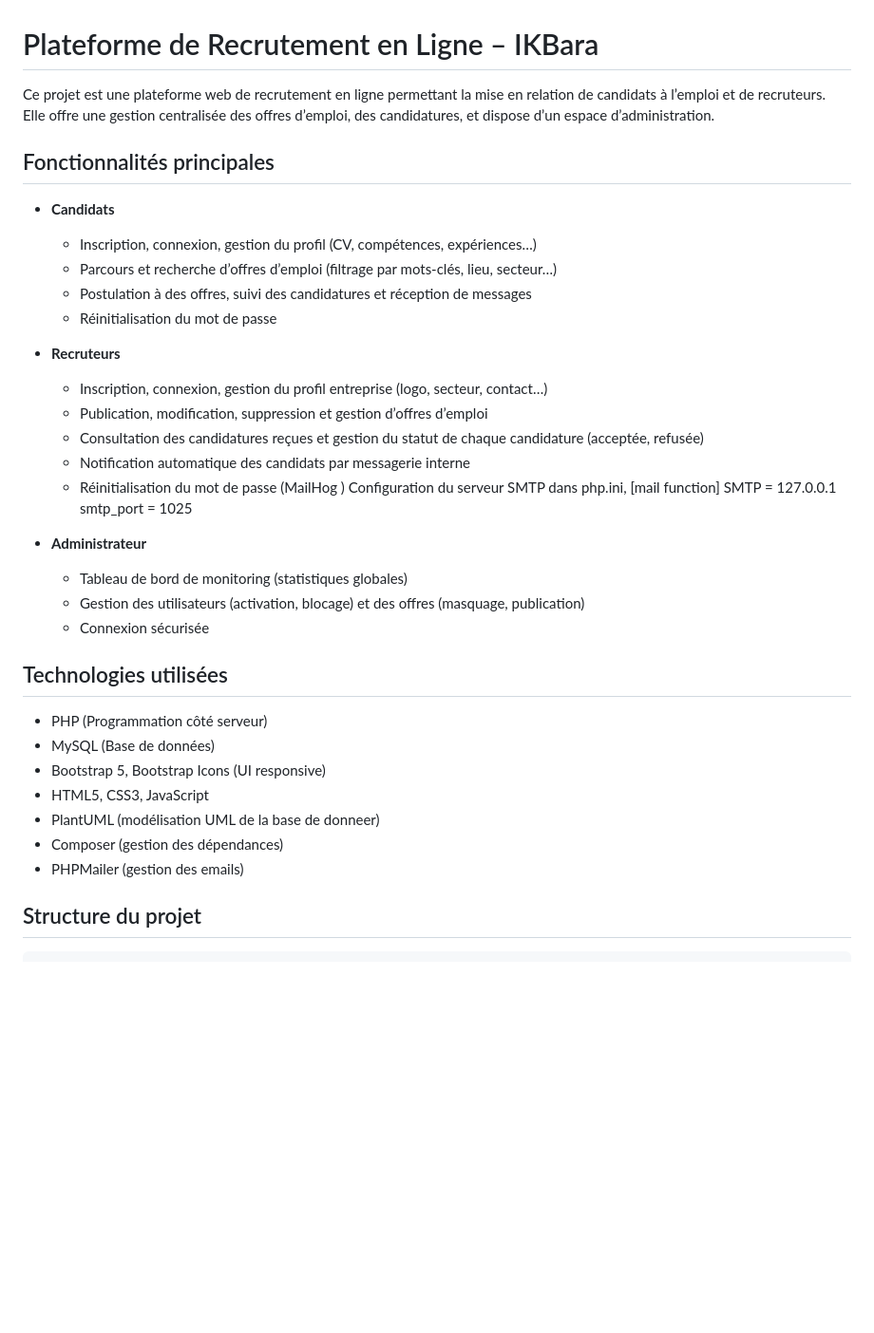
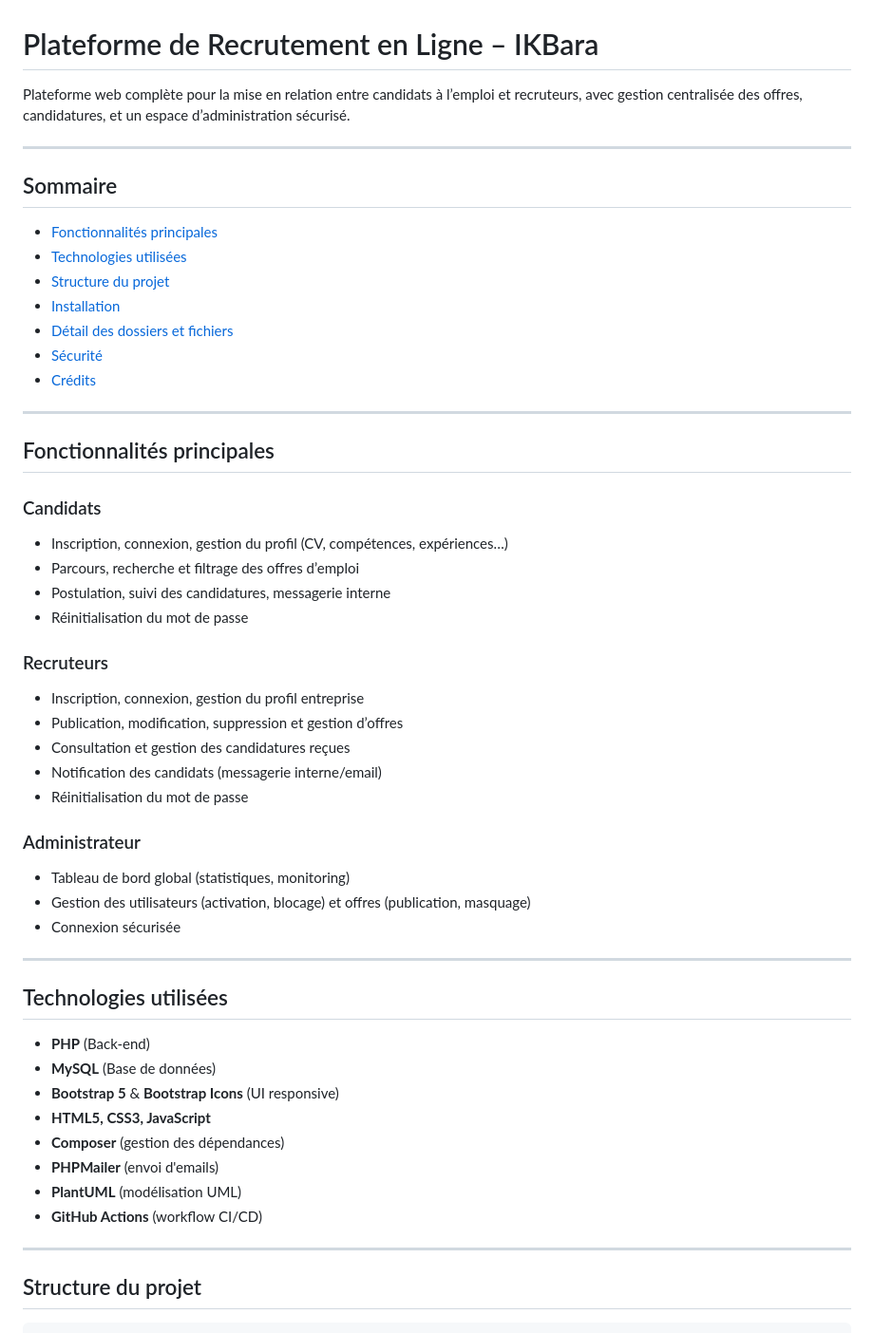
Before and after one commit to Aramayac/Mon-projet, a Markdown page: README.md, the part around the change printed below. Shown: that part at 95% size. GitHub-like rendering; blank space fills up the shorter version.

```diff
--- a/README.md
+++ b/README.md
@@ -1,40 +1,55 @@
 # Plateforme de Recrutement en Ligne – IKBara
 
-Ce projet est une plateforme web de recrutement en ligne permettant la mise en relation de candidats à l’emploi et de recruteurs. Elle offre une gestion centralisée des offres d’emploi, des candidatures, et dispose d’un espace d’administration.
+Plateforme web complète pour la mise en relation entre candidats à l’emploi et recruteurs, avec gestion centralisée des offres, candidatures, et un espace d’administration sécurisé.
+
+---
+
+## Sommaire
+
+- [Fonctionnalités principales](#fonctionnalités-principales)
+- [Technologies utilisées](#technologies-utilisées)
+- [Structure du projet](#structure-du-projet)
+- [Installation](#installation)
+- [Détail des dossiers et fichiers](#détail-des-dossiers-et-fichiers)
+- [Sécurité](#sécurité)
+- [Crédits](#crédits)
+
+---
 
 ## Fonctionnalités principales
 
-- **Candidats**
-  - Inscription, connexion, gestion du profil (CV, compétences, expériences…)
-  - Parcours et recherche d’offres d’emploi (filtrage par mots-clés, lieu, secteur…)
-  - Postulation à des offres, suivi des candidatures et réception de messages
-  - Réinitialisation du mot de passe
+### Candidats
+- Inscription, connexion, gestion du profil (CV, compétences, expériences…)
+- Parcours, recherche et filtrage des offres d’emploi
+- Postulation, suivi des candidatures, messagerie interne
+- Réinitialisation du mot de passe
 
+### Recruteurs
+- Inscription, connexion, gestion du profil entreprise
+- Publication, modification, suppression et gestion d’offres
+- Consultation et gestion des candidatures reçues
+- Notification des candidats (messagerie interne/email)
+- Réinitialisation du mot de passe
 
-- **Recruteurs**
-  - Inscription, connexion, gestion du profil entreprise (logo, secteur, contact…)
-  - Publication, modification, suppression et gestion d’offres d’emploi
-  - Consultation des candidatures reçues et gestion du statut de chaque candidature (acceptée, refusée)
-  - Notification automatique des candidats par messagerie interne
-  - Réinitialisation du mot de passe (MailHog ) Configuration du serveur SMTP dans php.ini, [mail function]
-    SMTP = 127.0.0.1
-    smtp_port = 1025
+### Administrateur
+- Tableau de bord global (statistiques, monitoring)
+- Gestion des utilisateurs (activation, blocage) et offres (publication, masquage)
+- Connexion sécurisée
 
-
-- **Administrateur**
-  - Tableau de bord de monitoring (statistiques globales)
-  - Gestion des utilisateurs (activation, blocage) et des offres (masquage, publication)
-  - Connexion sécurisée
+---
 
 ## Technologies utilisées
 
-- PHP (Programmation côté serveur)
-- MySQL (Base de données)
-- Bootstrap 5, Bootstrap Icons (UI responsive)
-- HTML5, CSS3, JavaScript
-- PlantUML (modélisation UML de la base de donneer)
-- Composer (gestion des dépendances)
-- PHPMailer (gestion des emails)
+- **PHP** (Back-end)
+- **MySQL** (Base de données)
+- **Bootstrap 5** & **Bootstrap Icons** (UI responsive)
+- **HTML5, CSS3, JavaScript**
+- **Composer** (gestion des dépendances)
+- **PHPMailer** (envoi d'emails)
+- **PlantUML** (modélisation UML)
+- **GitHub Actions** (workflow CI/CD)
+
+---
 
 ## Structure du projet
 
```
Also changed, not shown: other parts of README.md (+122 -25 lines).
